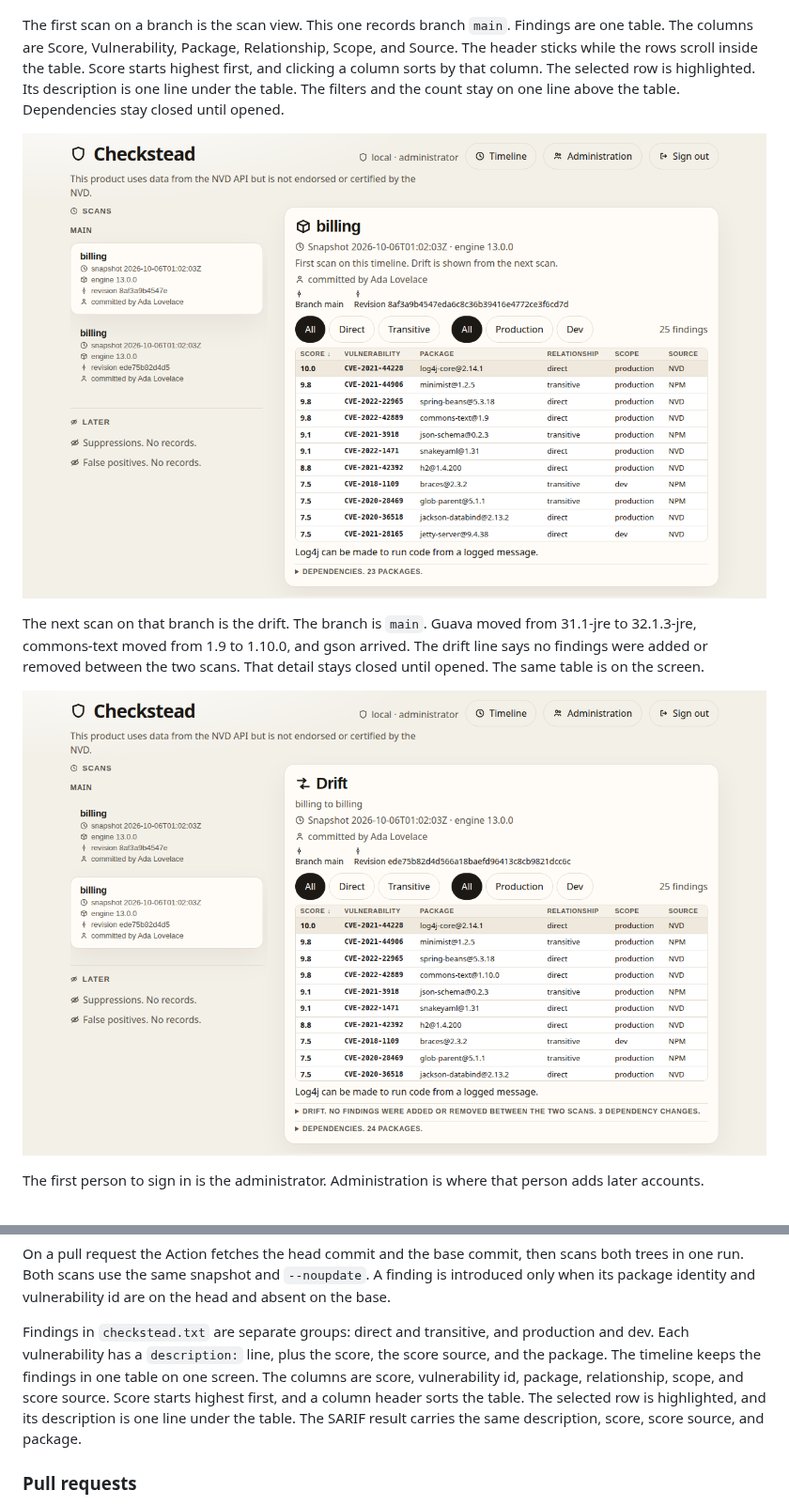
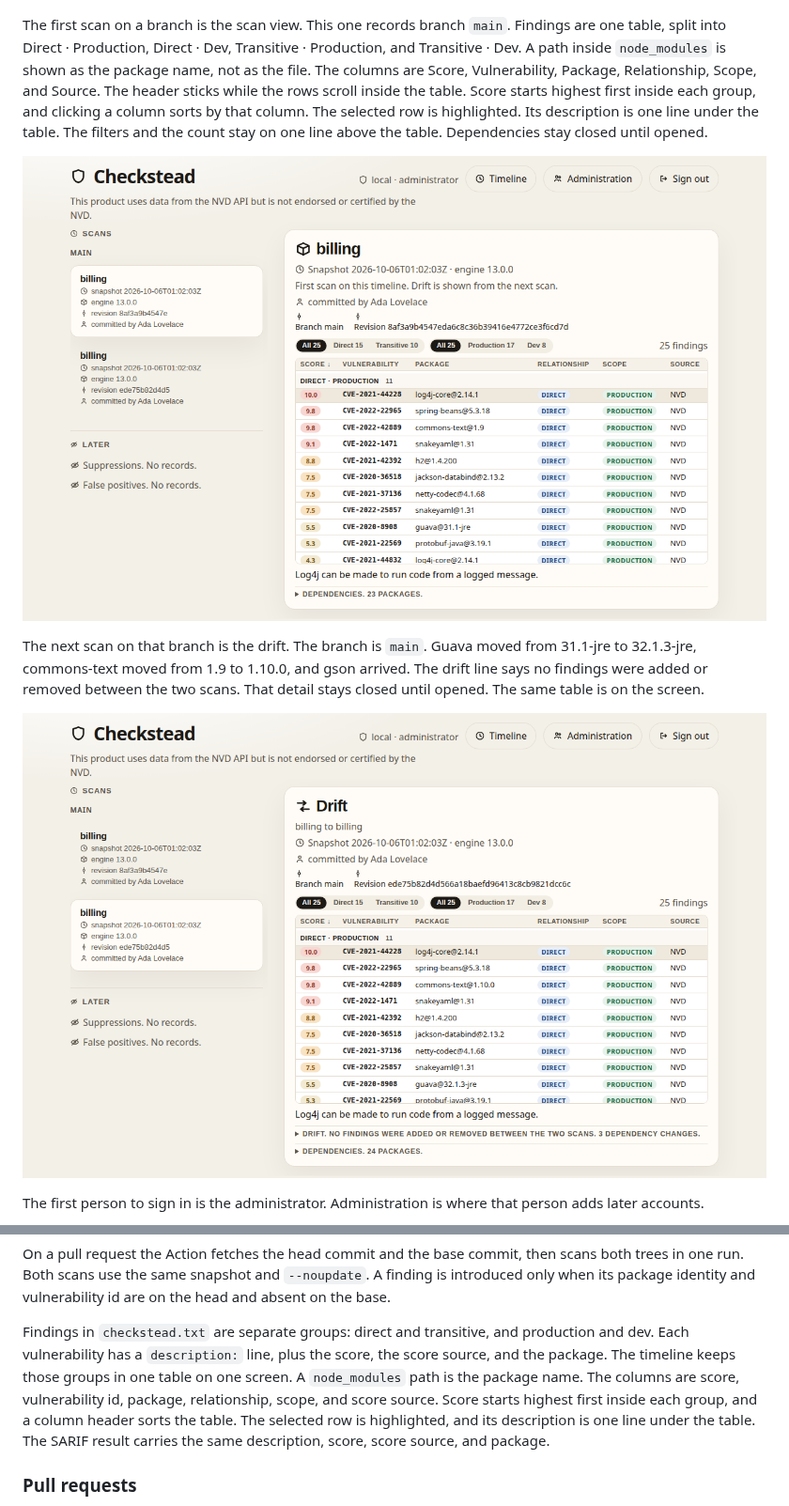
Before and after one commit to chethankumblekar/dependency-check-db-cache, a Markdown page: README.md, 2 parts joined by grey strips. Shown at 94% size. GitHub-like rendering; pictures changed too: docs/screenshots/drift.png, docs/screenshots/scan.png.

```diff
--- a/README.md
+++ b/README.md
@@ -130,5 +130,5 @@ On localhost, the first person uses **Sign in on this computer**. That button is
 
 ![Sign-in page. Sign in on this computer is enabled. GitHub and Microsoft are inactive.](docs/screenshots/sign-in.png)
 
-The first scan on a branch is the scan view. This one records branch `main`. Findings are one table. The columns are Score, Vulnerability, Package, Relationship, Scope, and Source. The header sticks while the rows scroll inside the table. Score starts highest first, and clicking a column sorts by that column. The selected row is highlighted. Its description is one line under the table. The filters and the count stay on one line above the table. Dependencies stay closed until opened.
+The first scan on a branch is the scan view. This one records branch `main`. Findings are one table, split into Direct · Production, Direct · Dev, Transitive · Production, and Transitive · Dev. A path inside `node_modules` is shown as the package name, not as the file. The columns are Score, Vulnerability, Package, Relationship, Scope, and Source. The header sticks while the rows scroll inside the table. Score starts highest first inside each group, and clicking a column sorts by that column. The selected row is highlighted. Its description is one line under the table. The filters and the count stay on one line above the table. Dependencies stay closed until opened.
 
@@ -406,7 +406,7 @@ The Action passes `GITHUB_REF_NAME` and `GITHUB_SHA` into the scan. `checkstead.
 
 On a pull request the Action fetches the head commit and the base commit, then scans both trees in one run. Both scans use the same snapshot and `--noupdate`. A finding is introduced only when its package identity and vulnerability id are on the head and absent on the base.
 
-Findings in `checkstead.txt` are separate groups: direct and transitive, and production and dev. Each vulnerability has a `description:` line, plus the score, the score source, and the package. The timeline keeps the findings in one table on one screen. The columns are score, vulnerability id, package, relationship, scope, and score source. Score starts highest first, and a column header sorts the table. The selected row is highlighted, and its description is one line under the table. The SARIF result carries the same description, score, score source, and package.
+Findings in `checkstead.txt` are separate groups: direct and transitive, and production and dev. Each vulnerability has a `description:` line, plus the score, the score source, and the package. The timeline keeps those groups in one table on one screen. A `node_modules` path is the package name. The columns are score, vulnerability id, package, relationship, scope, and score source. Score starts highest first inside each group, and a column header sorts the table. The selected row is highlighted, and its description is one line under the table. The SARIF result carries the same description, score, score source, and package.
 
 ### Pull requests
 
```
Also changed, not shown: other parts of README.md (+3 -3 lines), 4 other files.
